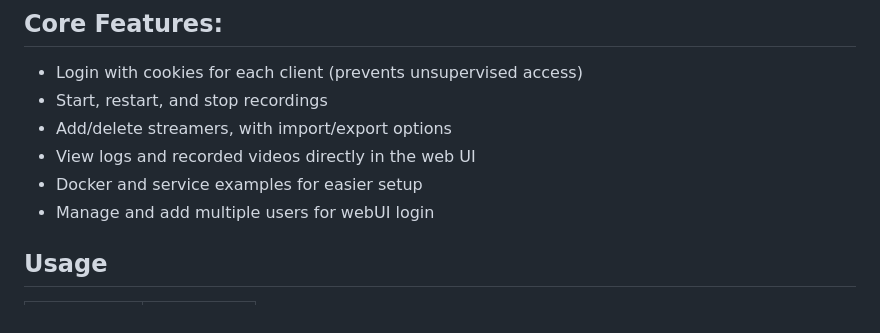
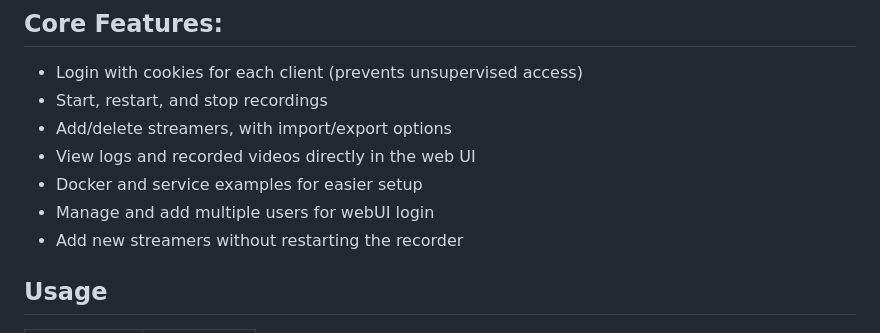
Before and after one commit to tekanoma/GoStreamRecord, a Markdown page: README.md, the part around the change. Drawn GitHub-style.

```diff
--- a/README.md
+++ b/README.md
@@ -9,6 +9,7 @@ __API NOTE__: The api is basically un-tested after adding login credentials. The
 - View logs and recorded videos directly in the web UI
 - Docker and service examples for easier setup
 - Manage and add multiple users for webUI login
+- Add new streamers without restarting the recorder
 
 ## Usage
 
```
